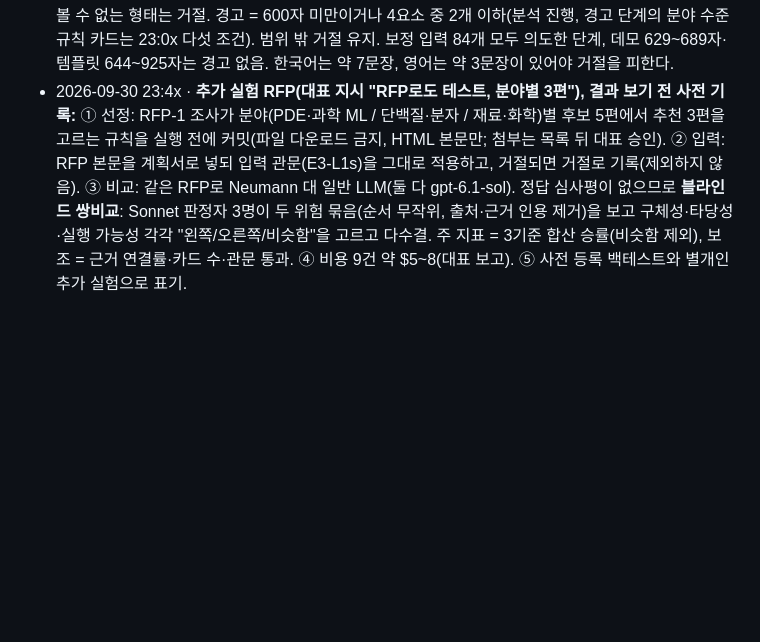
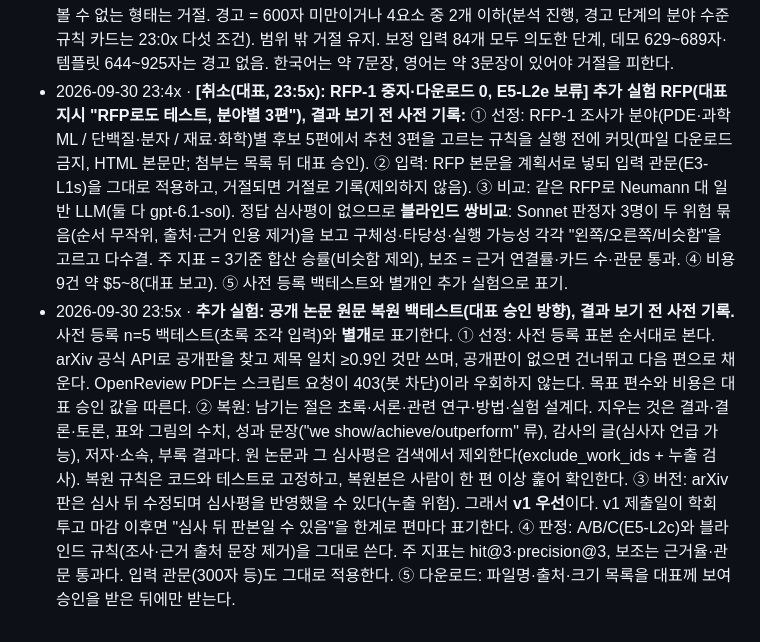
Before and after one commit to sbrpgr/project_neumann, a Markdown page: docs/decisions.md, the part around the change. Drawn GitHub-style; blank space fills up the shorter version.

Commit message:
[E0] 결정: RFP 실험 취소(대표), 원문 복원 백테스트 사전 기록(선정·복원·버전·판정·다운로드 규칙), E5-L2e 보류
verify 통과
builder: claude-opus-5.5 (PM)

Co-Authored-By: Claude Opus 5.5 <noreply@anthropic.com>

```diff
--- a/docs/decisions.md
+++ b/docs/decisions.md
@@ -65,4 +65,10 @@
 - 2026-09-30 23:4x · HWPX 압축 해제 한도는 **실제로 푸는 본문 항목(구역 XML 등)**에만 건다(E4-L2h). 한글이 그림을 BMP로 넣어 합계가 50MB를 넘는 정상 문서의 오탐 413을 막는다. 그림 항목은 읽지 않는다. HWP 5.0 바이너리는 대표 지시로 범위에서 빼고 415 안내 유지.
 - 2026-09-30 23:4x · 사람 간 일치 상한 0.725 [0.669, 0.772]의 출처: 이 저장소에서 재현한 값이 아니라 기획 문서 `04_평가_명세 §1.2`의 인용값(DISAPERE 4인 라벨 29리뷰, leave-one-out)을 `eval/macro_f1.py` REFERENCE_LINES에 옮긴 것. 발표·보고서에 "기획 문서 인용, 재현 안 함"으로 표기.
 - 2026-09-30 23:4x · 입력 관문 세부(E3-L1s 47acaba, 23:1x 300자 결정의 구현): 거절 = 공백 포함 300자 미만(LLM 호출 0, 한글 가중치 없음), 300자 이상이라도 지시어로 시작하는 한 문장 등 계획서로 볼 수 없는 형태는 거절. 경고 = 600자 미만이거나 4요소 중 2개 이하(분석 진행, 경고 단계의 분야 수준 규칙 카드는 23:0x 다섯 조건). 범위 밖 거절 유지. 보정 입력 84개 모두 의도한 단계, 데모 629~689자·템플릿 644~925자는 경고 없음. 한국어는 약 7문장, 영어는 약 3문장이 있어야 거절을 피한다.
-- 2026-09-30 23:4x · **추가 실험 RFP(대표 지시 "RFP로도 테스트, 분야별 3편"), 결과 보기 전 사전 기록:** ① 선정: RFP-1 조사가 분야(PDE·과학 ML / 단백질·분자 / 재료·화학)별 후보 5편에서 추천 3편을 고르는 규칙을 실행 전에 커밋(파일 다운로드 금지, HTML 본문만; 첨부는 목록 뒤 대표 승인). ② 입력: RFP 본문을 계획서로 넣되 입력 관문(E3-L1s)을 그대로 적용하고, 거절되면 거절로 기록(제외하지 않음). ③ 비교: 같은 RFP로 Neumann 대 일반 LLM(둘 다 gpt-6.1-sol). 정답 심사평이 없으므로 **블라인드 쌍비교**: Sonnet 판정자 3명이 두 위험 묶음(순서 무작위, 출처·근거 인용 제거)을 보고 구체성·타당성·실행 가능성 각각 "왼쪽/오른쪽/비슷함"을 고르고 다수결. 주 지표 = 3기준 합산 승률(비슷함 제외), 보조 = 근거 연결률·카드 수·관문 통과. ④ 비용 9건 약 $5~8(대표 보고). ⑤ 사전 등록 백테스트와 별개인 추가 실험으로 표기.
+- 2026-09-30 23:4x · **[취소(대표, 23:5x): RFP-1 중지·다운로드 0, E5-L2e 보류]** **추가 실험 RFP(대표 지시 "RFP로도 테스트, 분야별 3편"), 결과 보기 전 사전 기록:** ① 선정: RFP-1 조사가 분야(PDE·과학 ML / 단백질·분자 / 재료·화학)별 후보 5편에서 추천 3편을 고르는 규칙을 실행 전에 커밋(파일 다운로드 금지, HTML 본문만; 첨부는 목록 뒤 대표 승인). ② 입력: RFP 본문을 계획서로 넣되 입력 관문(E3-L1s)을 그대로 적용하고, 거절되면 거절로 기록(제외하지 않음). ③ 비교: 같은 RFP로 Neumann 대 일반 LLM(둘 다 gpt-6.1-sol). 정답 심사평이 없으므로 **블라인드 쌍비교**: Sonnet 판정자 3명이 두 위험 묶음(순서 무작위, 출처·근거 인용 제거)을 보고 구체성·타당성·실행 가능성 각각 "왼쪽/오른쪽/비슷함"을 고르고 다수결. 주 지표 = 3기준 합산 승률(비슷함 제외), 보조 = 근거 연결률·카드 수·관문 통과. ④ 비용 9건 약 $5~8(대표 보고). ⑤ 사전 등록 백테스트와 별개인 추가 실험으로 표기.
+- 2026-09-30 23:5x · **추가 실험: 공개 논문 원문 복원 백테스트(대표 승인 방향), 결과 보기 전 사전 기록.** 사전 등록 n=5 백테스트(초록 조각 입력)와 **별개**로 표기한다.
+  ① 선정: 사전 등록 표본 순서대로 본다. arXiv 공식 API로 공개판을 찾고 제목 일치 ≥0.9인 것만 쓰며, 공개판이 없으면 건너뛰고 다음 편으로 채운다. OpenReview PDF는 스크립트 요청이 403(봇 차단)이라 우회하지 않는다. 목표 편수와 비용은 대표 승인 값을 따른다.
+  ② 복원: 남기는 절은 초록·서론·관련 연구·방법·실험 설계다. 지우는 것은 결과·결론·토론, 표와 그림의 수치, 성과 문장("we show/achieve/outperform" 류), 감사의 글(심사자 언급 가능), 저자·소속, 부록 결과다. 원 논문과 그 심사평은 검색에서 제외한다(exclude_work_ids + 누출 검사). 복원 규칙은 코드와 테스트로 고정하고, 복원본은 사람이 한 편 이상 훑어 확인한다.
+  ③ 버전: arXiv 판은 심사 뒤 수정되며 심사평을 반영했을 수 있다(누출 위험). 그래서 **v1 우선**이다. v1 제출일이 학회 투고 마감 이후면 "심사 뒤 판본일 수 있음"을 한계로 편마다 표기한다.
+  ④ 판정: A/B/C(E5-L2c)와 블라인드 규칙(조사·근거 출처 문장 제거)을 그대로 쓴다. 주 지표는 hit@3·precision@3, 보조는 근거율·관문 통과다. 입력 관문(300자 등)도 그대로 적용한다.
+  ⑤ 다운로드: 파일명·출처·크기 목록을 대표께 보여 승인을 받은 뒤에만 받는다.
```
Also changed, not shown: docs/tasks/QUEUE.md (+2 -0 lines).
